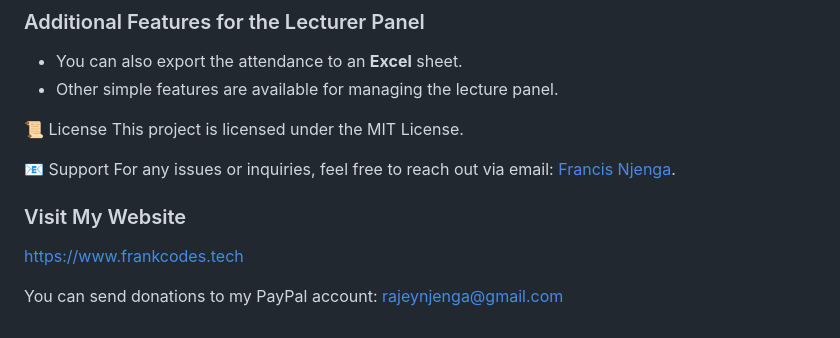
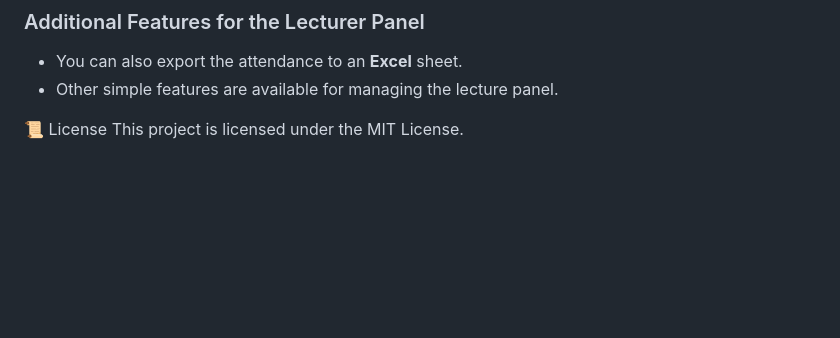
Before and after one commit to swe2002/Student-Facial-Recognition, a Markdown page: README.md, the part around the change. GitHub-like rendering; blank space fills up the shorter version.

```diff
--- a/README.md
+++ b/README.md
@@ -130,12 +130,3 @@ As a lecturer:
 
 📜 License
 This project is licensed under the MIT License.
-
-📧 Support
-For any issues or inquiries, feel free to reach out via email: [Francis Njenga](mailto:rajeynj@gmail.com).
-
-### Visit My Website
-
-https://www.frankcodes.tech
-
-You can send donations to my PayPal account: rajeynjenga@gmail.com
```
